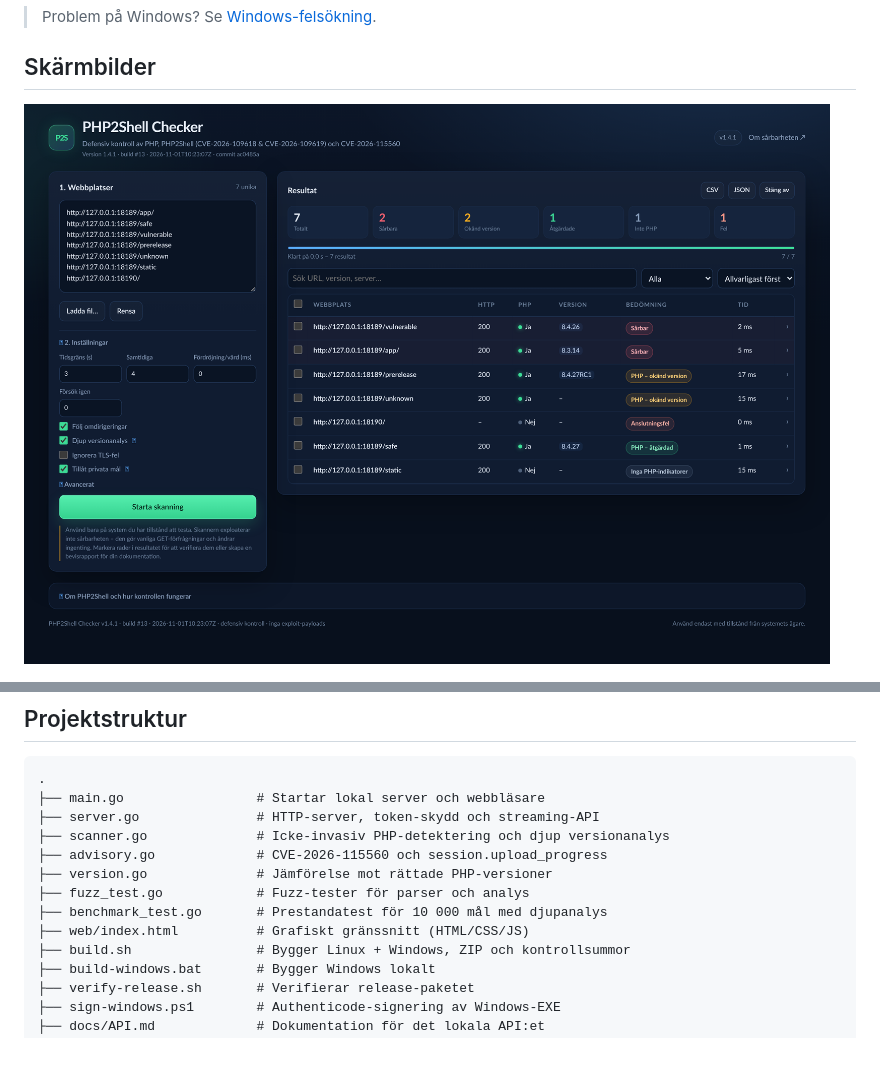
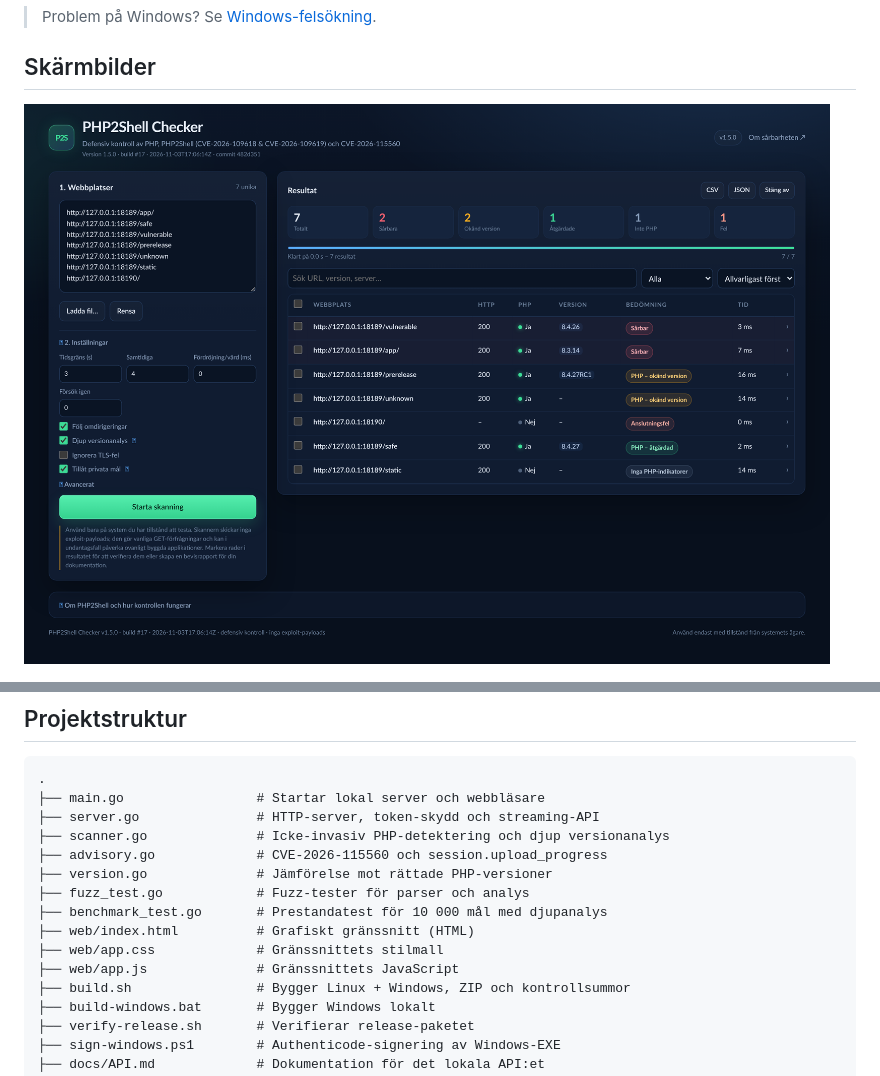
Before and after one commit to RogerBergling/PHP2SHELL-CHECKER, a Markdown page: README.md, 2 parts joined by grey strips. GitHub-like rendering; pictures changed too: docs/images/overview.png; blank space fills up the shorter version.

```diff
--- a/README.md
+++ b/README.md
@@ -277,7 +277,9 @@ korsbygge och release-verifiering vid varje push och pull request.
 ├── version.go              # Jämförelse mot rättade PHP-versioner
 ├── fuzz_test.go            # Fuzz-tester för parser och analys
 ├── benchmark_test.go       # Prestandatest för 10 000 mål med djupanalys
-├── web/index.html          # Grafiskt gränssnitt (HTML/CSS/JS)
+├── web/index.html          # Grafiskt gränssnitt (HTML)
+├── web/app.css             # Gränssnittets stilmall
+├── web/app.js              # Gränssnittets JavaScript
 ├── build.sh                # Bygger Linux + Windows, ZIP och kontrollsummor
 ├── build-windows.bat       # Bygger Windows lokalt
 ├── verify-release.sh       # Verifierar release-paketet
```
Also changed, not shown: docs/API.md (+3 -3 lines), docs/WINDOWS_TROUBLESHOOTING.md (+1 -1 lines), docs/images/evidence.png, 8 other files.
